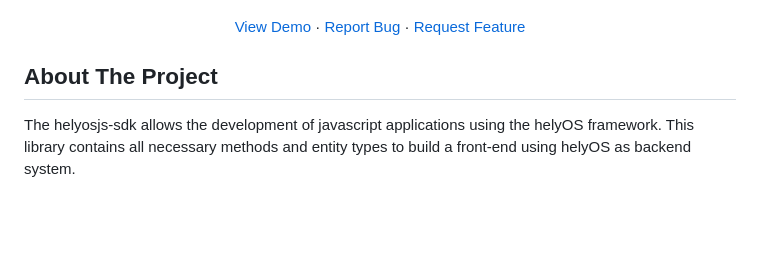
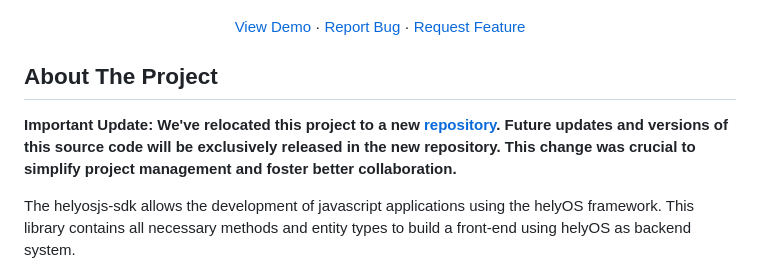
Before and after one commit to FraunhoferIVI/helyOS-javascript-sdk, a Markdown page: README.md, the part around the change. Drawn GitHub-style; blank space fills up the shorter version.

Commit message:
project moved

```diff
--- a/README.md
+++ b/README.md
@@ -28,6 +28,8 @@
 </div>
 
 ## About The Project
+
+**Important Update: We've relocated this project to a new [repository](https://helyosframework.github.io/helyos-javascript-sdk). Future updates and versions of this source code will be exclusively released in the new repository. This change was crucial to simplify project management and foster better collaboration.**
 
 The helyosjs-sdk allows the development of javascript applications using the helyOS framework.
 This library contains all necessary methods and entity types to build a front-end using helyOS as backend system.
```
